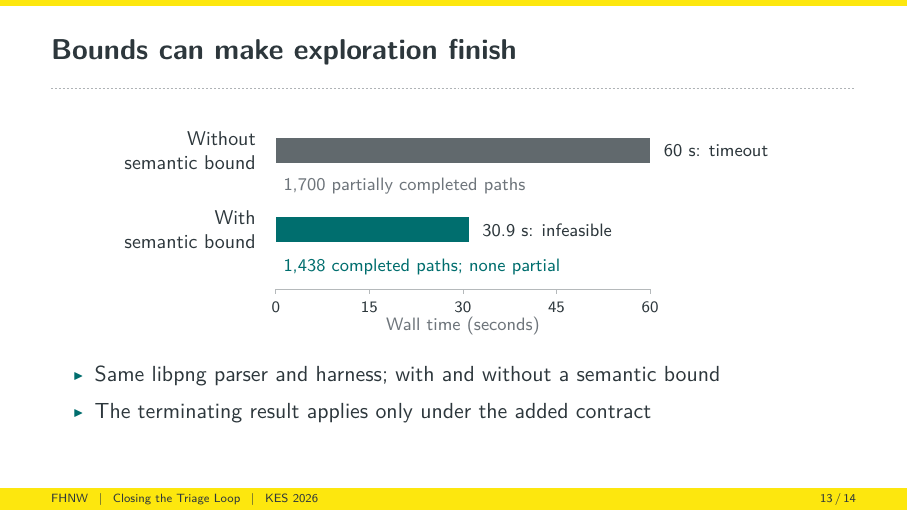
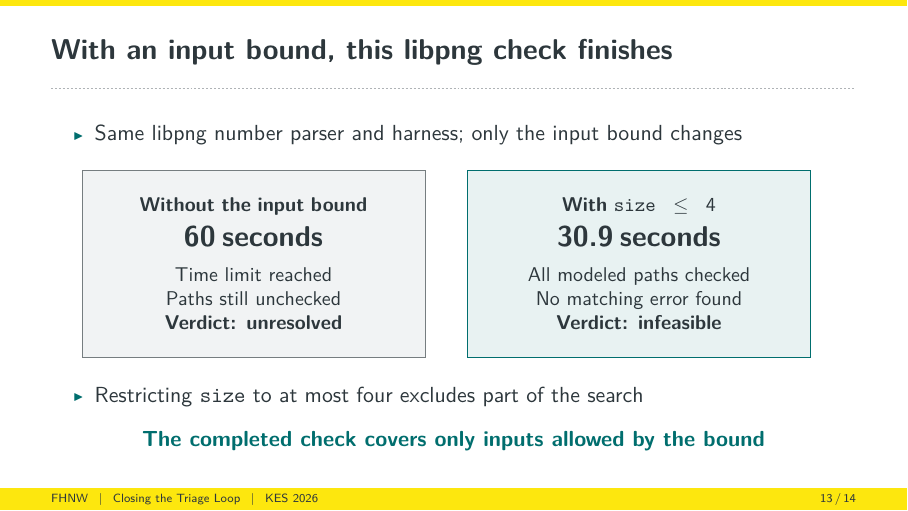
Before and after one commit to FHNW-Security-Lab/klee-mcp, LaTeX slides (presentation/klee-mcp-kes-presentation.tex, which reads presentation/figures/baseline.tex): page 13 of 18. Compiled offline with pdfLaTeX.

Commit message:
Clarify bounded libpng comparison and meaning of completed exploration

```diff
--- a/presentation/figures/baseline.tex
+++ b/presentation/figures/baseline.tex
@@ -1,13 +1,14 @@
-\begin{tikzpicture}[x=0.11cm,y=1cm]
-  \node[anchor=east,align=right] at (-2,1.6) {Without\\semantic bound};
-  \node[anchor=east,align=right] at (-2,0.2) {With\\semantic bound};
-  \fill[ink!75] (0,1.38) rectangle (60,1.82);
-  \fill[teal] (0,-0.02) rectangle (30.9,0.42);
-  \node[anchor=west,font=\footnotesize] at (61,1.6) {60 s: timeout};
-  \node[anchor=west,font=\footnotesize] at (31.9,0.2) {30.9 s: infeasible};
-  \node[anchor=west,font=\footnotesize,text=muted] at (0,0.97) {1,700 partially completed paths};
-  \node[anchor=west,font=\footnotesize,text=teal] at (0,-0.45) {1,438 completed paths; none partial};
-  \draw[ink!35] (0,-0.85) -- (60,-0.85);
-  \foreach \t in {0,15,30,45,60}{\draw[ink!35] (\t,-0.85) -- (\t,-0.93);\node[font=\scriptsize,below] at (\t,-0.93) {\t};}
-  \node[font=\footnotesize,text=muted] at (30,-1.5) {Wall time (seconds)};
+\begin{tikzpicture}
+  \node[box,text width=57mm,minimum height=33mm] at (0,0) {
+    \textbf{Without the input bound}\\[2mm]
+    {\Large\bfseries 60 seconds}\\[2mm]
+    Time limit reached\\
+    Paths still unchecked\\
+    \textbf{Verdict: unresolved}};
+  \node[good,text width=57mm,minimum height=33mm] at (6.8,0) {
+    \textbf{With $\mathtt{size}\leq4$}\\[2mm]
+    {\Large\bfseries 30.9 seconds}\\[2mm]
+    All modeled paths checked\\
+    No matching error found\\
+    \textbf{Verdict: infeasible}};
 \end{tikzpicture}
--- a/presentation/klee-mcp-kes-presentation.tex
+++ b/presentation/klee-mcp-kes-presentation.tex
@@ -212,14 +212,18 @@
 \end{frame}
 
 % 13 | 17:15--18:30
-\begin{frame}{Bounds can make exploration finish}
+\begin{frame}{With an input bound, this libpng check finishes}
+  \begin{points}
+    \item Same libpng number parser and harness; only the input bound changes
+  \end{points}
+  \vspace{3mm}
   \centering\input{figures/baseline}
-  \vspace{1mm}
+  \vspace{2mm}
   \begin{points}
-    \item Same libpng parser and harness; with and without a semantic bound
-    \item The terminating result applies only under the added contract
+    \item Restricting \texttt{size} to at most four excludes part of the search
   \end{points}
-  \note{[1:15; cumulative 18:30] We compare the same parser and harness with and without the semantic bound. Without the semantic bound the run reached its 60-second cap with partial paths. With the bound it completed its modeled paths in 30.9 seconds. Do not call this a general speedup: the input domain changed, and one run did not finish. The 60-second baseline run and the 9.4-second unbounded sensitivity case are separate experiments.}
+  \takeaway{The completed check covers only inputs allowed by the bound}
+  \note{[1:15; cumulative 18:30] This is experimental evidence for the search reduction explained on the caller-contract slide. We compare the same libpng number parser and harness with and without the LLM-supplied upper bound size <= 4. Without it, the run reached its 60-second cap with 1700 partially completed paths, so the check remained unresolved. With it, KLEE completed all 1438 paths in the modeled input range in 30.9 seconds and found no matching error: infeasible under that bound. Finished means no paths in that model remained unchecked; it does not mean the entire library was verified or that other input sizes are safe. The bound changes the question by excluding inputs. This demonstrates completion for a smaller input domain, not a general speedup or a two-times-faster analysis of the same domain. The 60-second baseline run and the 9.4-second unbounded sensitivity case are separate experiments.}
 \end{frame}
 
 % 14 | 18:30--20:00
```
Also changed, not shown: presentation/README.md, presentation/klee-mcp-kes-presentation.pdf.
